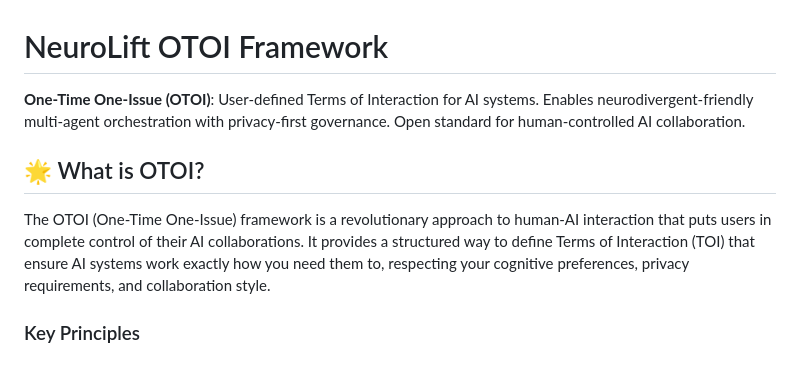
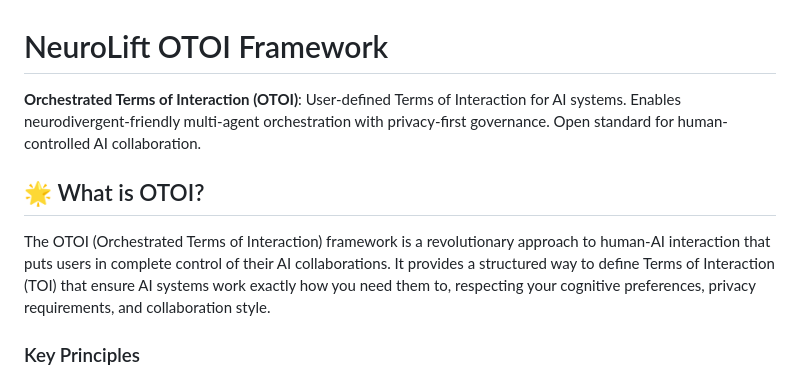
Before and after one commit to NeuroLift-Technologies/nlt-toi, a Markdown page: README.md, the part around the change. Rendered like a GitHub page.

Commit message:
Fix OTOI acronym expansion: change from "One-Time One-Issue" to "Orchestrated Terms of Interaction"
Co-authored-by: JDUB1216 <119040264+JDUB1216@users.noreply.github.com>

```diff
--- a/README.md
+++ b/README.md
@@ -1,10 +1,10 @@
 # NeuroLift OTOI Framework
 
-**One-Time One-Issue (OTOI)**: User-defined Terms of Interaction for AI systems. Enables neurodivergent-friendly multi-agent orchestration with privacy-first governance. Open standard for human-controlled AI collaboration.
+**Orchestrated Terms of Interaction (OTOI)**: User-defined Terms of Interaction for AI systems. Enables neurodivergent-friendly multi-agent orchestration with privacy-first governance. Open standard for human-controlled AI collaboration.
 
 ## 🌟 What is OTOI?
 
-The OTOI (One-Time One-Issue) framework is a revolutionary approach to human-AI interaction that puts users in complete control of their AI collaborations. It provides a structured way to define Terms of Interaction (TOI) that ensure AI systems work exactly how you need them to, respecting your cognitive preferences, privacy requirements, and collaboration style.
+The OTOI (Orchestrated Terms of Interaction) framework is a revolutionary approach to human-AI interaction that puts users in complete control of their AI collaborations. It provides a structured way to define Terms of Interaction (TOI) that ensure AI systems work exactly how you need them to, respecting your cognitive preferences, privacy requirements, and collaboration style.
 
 ### Key Principles
 
```
Also changed, not shown: CONTRIBUTING.md (+1 -1 lines), docs/framework-overview.md (+1 -1 lines).
